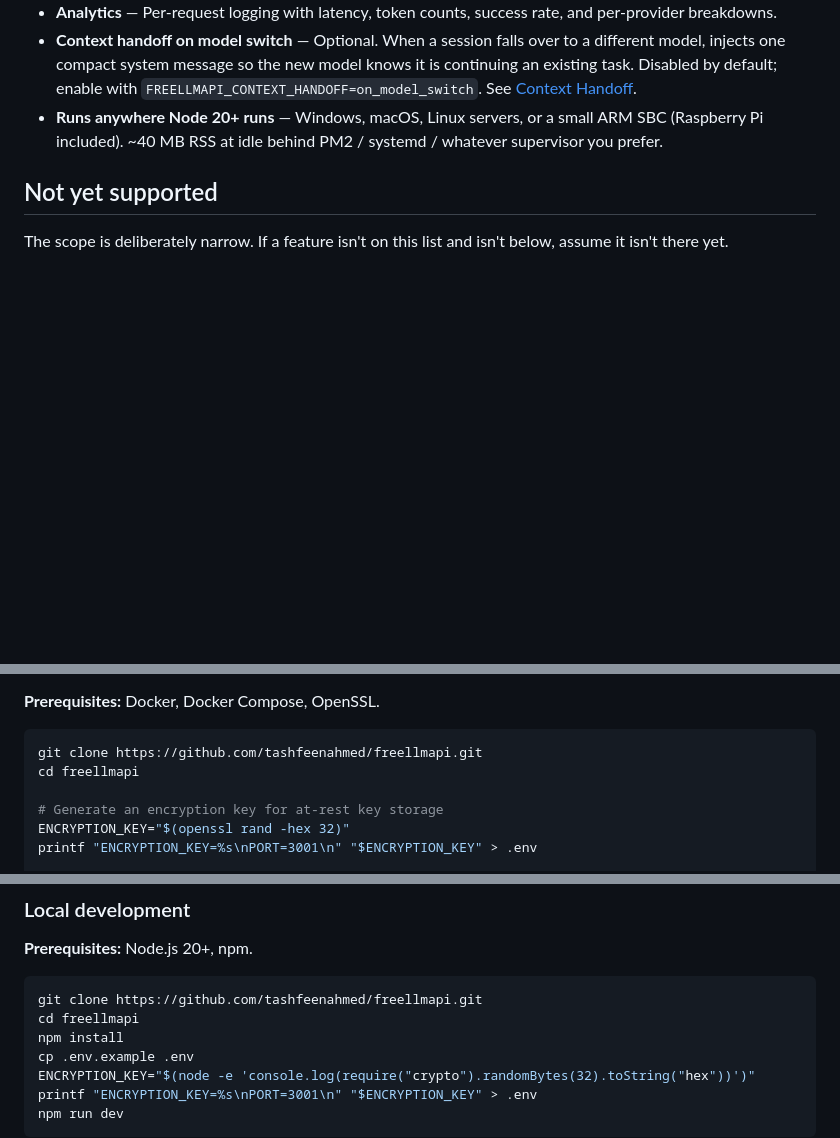
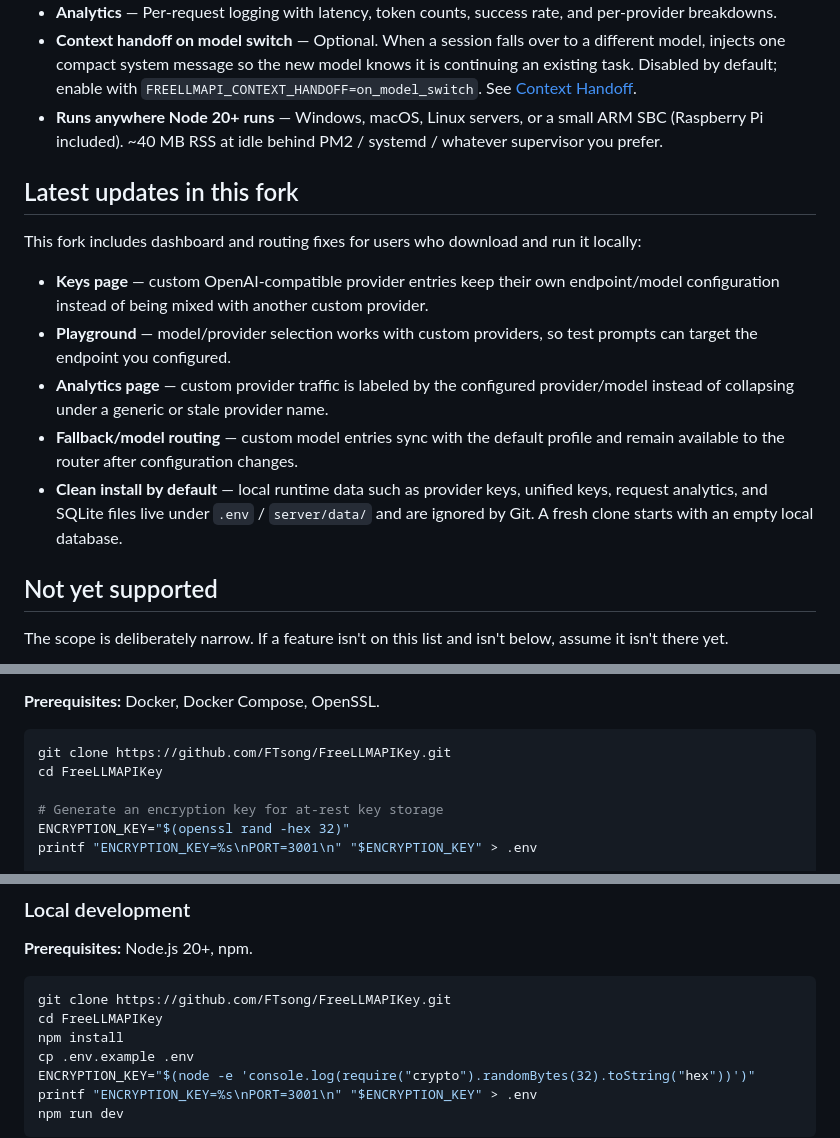
Before and after one commit to FTsong/FreeLLMAPIKey, a Markdown page: README.md, 3 parts joined by grey strips. Drawn GitHub-style; blank space fills up the shorter version.

Commit message:
docs: document fork updates and clean install

````diff
--- a/README.md
+++ b/README.md
@@ -100,6 +101,16 @@ Plus a **custom** provider — point at any OpenAI-compatible endpoint (llama.cp
 - **Context handoff on model switch** — Optional. When a session falls over to a different model, injects one compact system message so the new model knows it is continuing an existing task. Disabled by default; enable with `FREELLMAPI_CONTEXT_HANDOFF=on_model_switch`. See [Context Handoff](#context-handoff).
 - **Runs anywhere Node 20+ runs** — Windows, macOS, Linux servers, or a small ARM SBC (Raspberry Pi included). ~40 MB RSS at idle behind PM2 / systemd / whatever supervisor you prefer.
 
+## Latest updates in this fork
+
+This fork includes dashboard and routing fixes for users who download and run it locally:
+
+- **Keys page** — custom OpenAI-compatible provider entries keep their own endpoint/model configuration instead of being mixed with another custom provider.
+- **Playground** — model/provider selection works with custom providers, so test prompts can target the endpoint you configured.
+- **Analytics page** — custom provider traffic is labeled by the configured provider/model instead of collapsing under a generic or stale provider name.
+- **Fallback/model routing** — custom model entries sync with the default profile and remain available to the router after configuration changes.
+- **Clean install by default** — local runtime data such as provider keys, unified keys, request analytics, and SQLite files live under `.env` / `server/data/` and are ignored by Git. A fresh clone starts with an empty local database.
+
 ## Not yet supported
 
 The scope is deliberately narrow. If a feature isn't on this list and isn't below, assume it isn't there yet.
@@ -128,8 +139,8 @@ Prefer to read before you pipe to bash? [The script is here](https://freellmapi.
 **Prerequisites:** Docker, Docker Compose, OpenSSL.
 
 ```bash
-git clone https://github.com/tashfeenahmed/freellmapi.git
-cd freellmapi
+git clone https://github.com/FTsong/FreeLLMAPIKey.git
+cd FreeLLMAPIKey
 
 # Generate an encryption key for at-rest key storage
 ENCRYPTION_KEY="$(openssl rand -hex 32)"
@@ -153,8 +164,8 @@ Open http://localhost:3001, add your provider keys on the **Keys** page, reorder
 **Prerequisites:** Node.js 20+, npm.
 
 ```bash
-git clone https://github.com/tashfeenahmed/freellmapi.git
-cd freellmapi
+git clone https://github.com/FTsong/FreeLLMAPIKey.git
+cd FreeLLMAPIKey
 npm install
 cp .env.example .env
 ENCRYPTION_KEY="$(node -e 'console.log(require("crypto").randomBytes(32).toString("hex"))')"
````
Also changed, not shown: other parts of README.md (+1 -0 lines).
